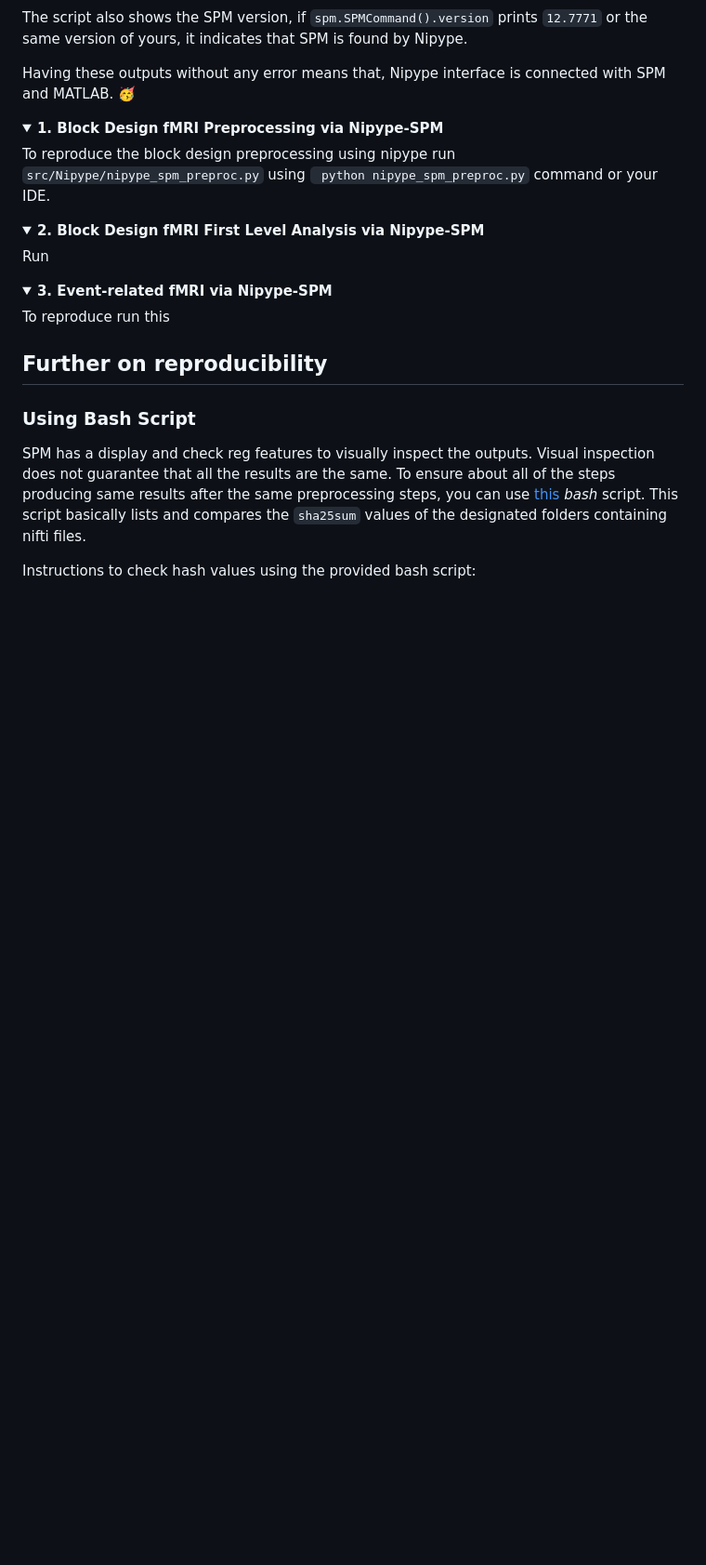
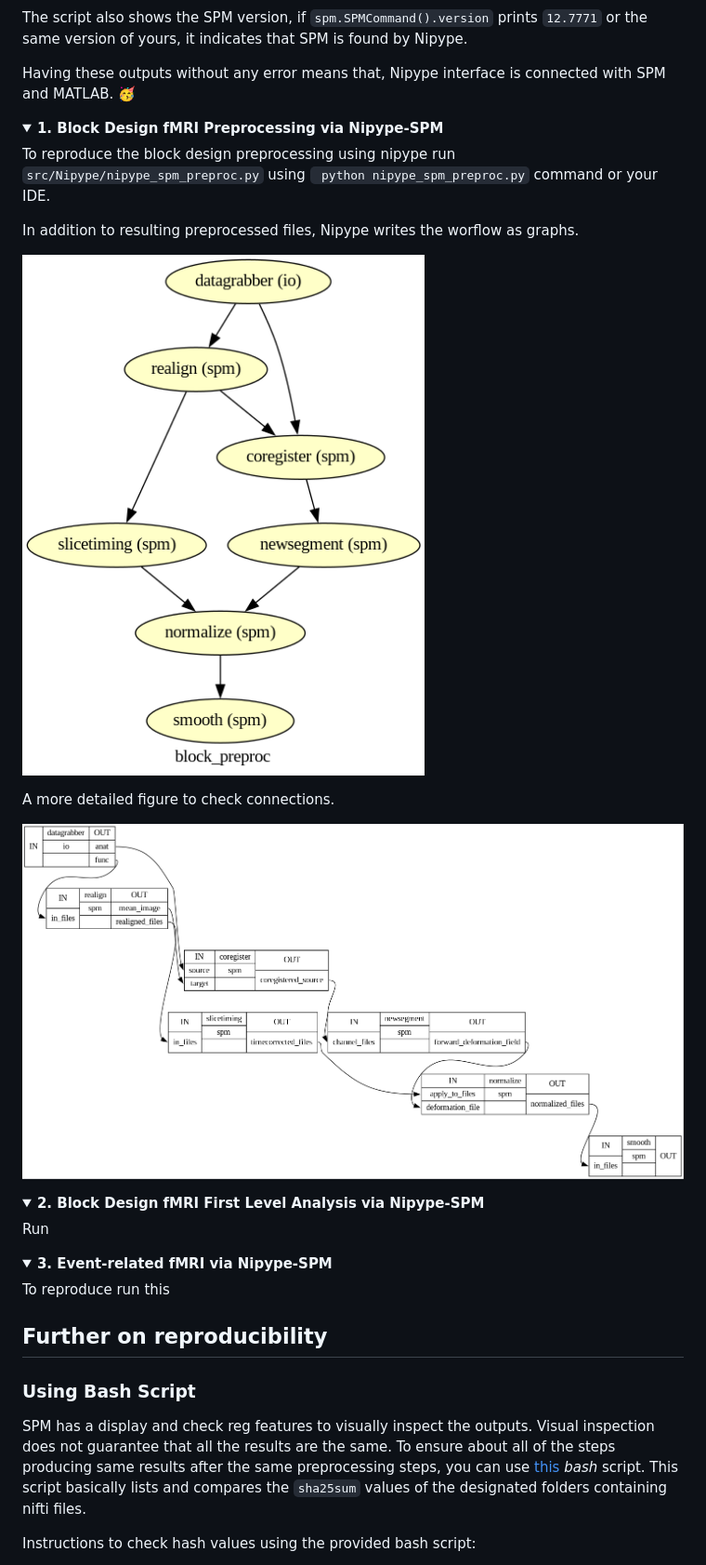
Before and after one commit to Inria-Empenn/spmbasics, a Markdown page: README.md, the part around the change. Shown at 93% size. Drawn GitHub-style; pictures changed too: figures/graph_detailed.png (added); folded sections open; blank space fills up the shorter version.

Commit message:
nipype figures

````diff
--- a/README.md
+++ b/README.md
@@ -287,7 +287,13 @@ Having these outputs without any error means that, Nipype interface is connected
 
 To reproduce the block design preprocessing using nipype run ```src/Nipype/nipype_spm_preproc.py```  using ``` python nipype_spm_preproc.py``` command or your IDE.
 
+In addition to resulting preprocessed files, Nipype writes the worflow as graphs.
 
+![Nipype First Figure](figures/preproc_basicgraph.png)
+
+A more detailed figure to check connections.
+
+![Nipype Detailed](figures/graph_detailed.png)
 </details>
 
 <details>
````
Also changed, not shown: figures/preproc_basicgraph.png (renamed from figures/graph.png).
